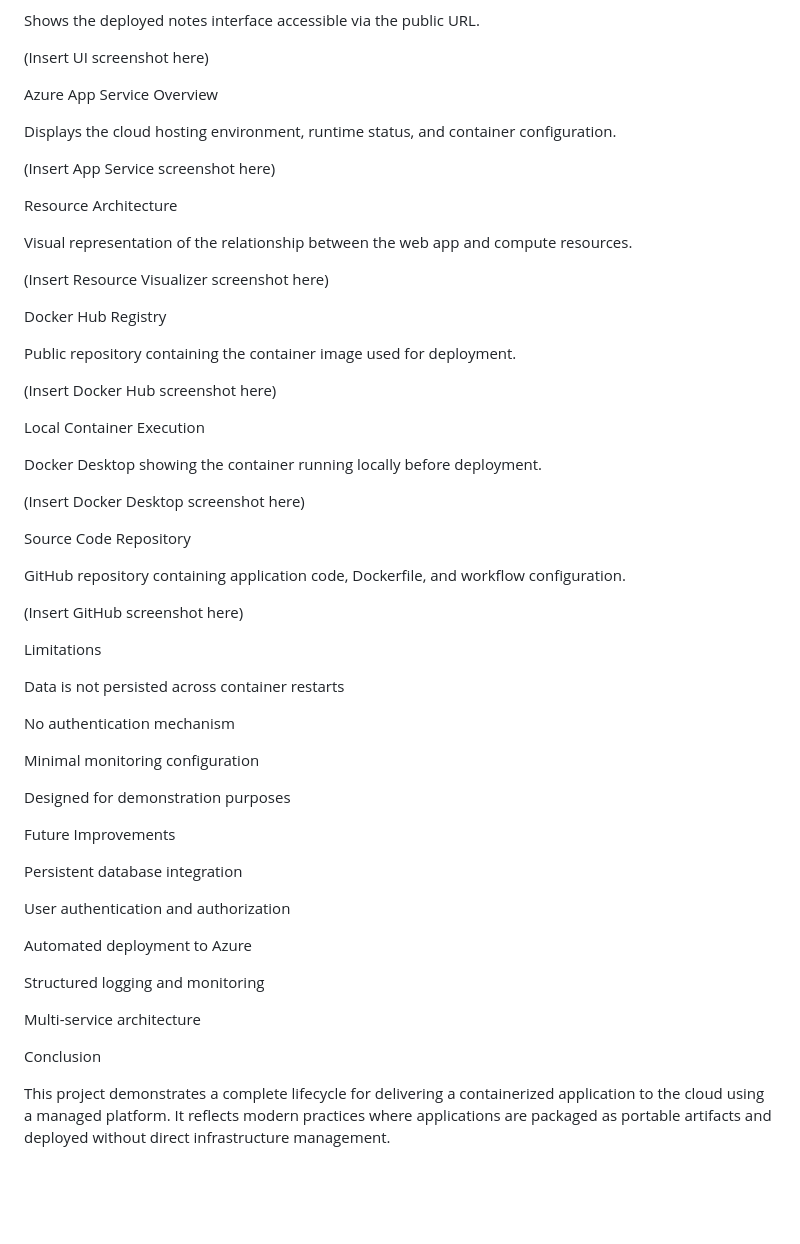
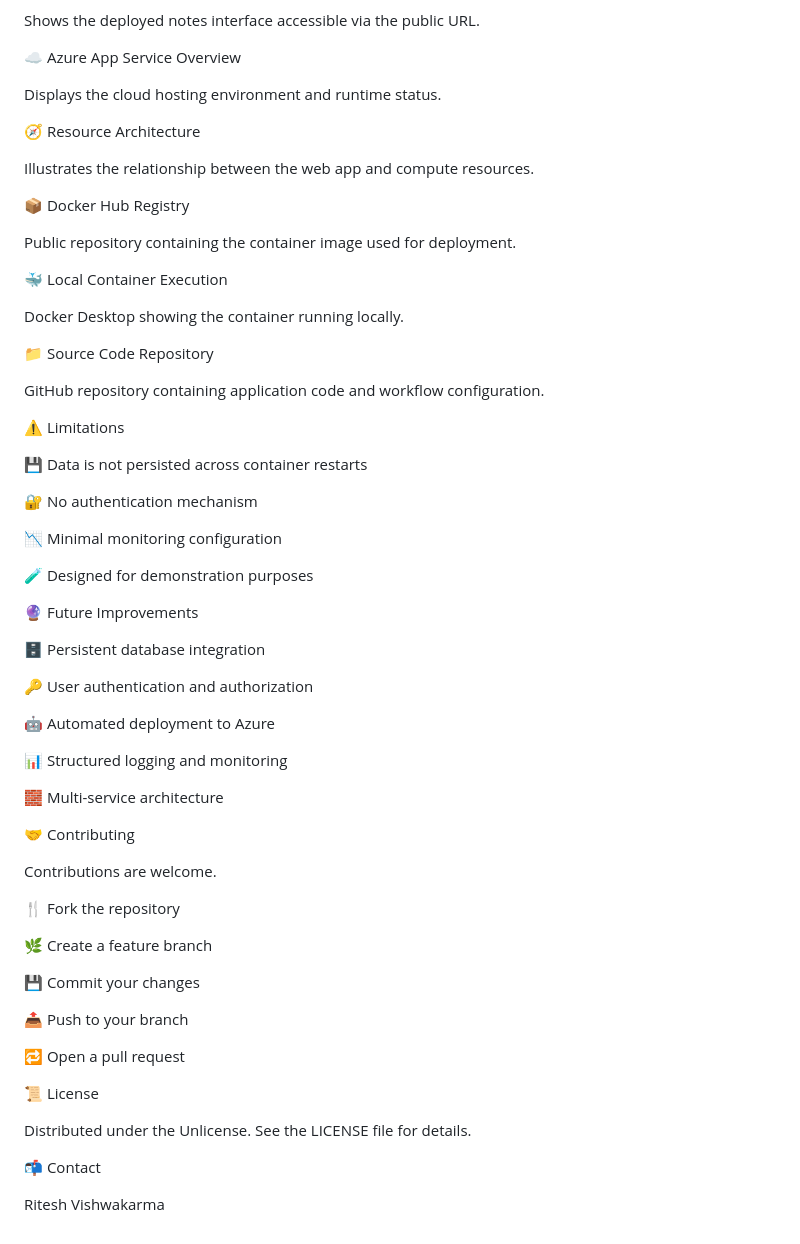
Before and after one commit to Riteshhh08/azure-notes-app, a Markdown page: README.md, the part around one of its changes. GitHub-like rendering; blank space fills up the shorter version.

```diff
--- a/README.md
+++ b/README.md
@@ -157,60 +218,67 @@ Live Application
 
 Shows the deployed notes interface accessible via the public URL.
 
-(Insert UI screenshot here)
+☁️ Azure App Service Overview
 
-Azure App Service Overview
+Displays the cloud hosting environment and runtime status.
 
-Displays the cloud hosting environment, runtime status, and container configuration.
+🧭 Resource Architecture
 
-(Insert App Service screenshot here)
+Illustrates the relationship between the web app and compute resources.
 
-Resource Architecture
-
-Visual representation of the relationship between the web app and compute resources.
-
-(Insert Resource Visualizer screenshot here)
-
-Docker Hub Registry
+📦 Docker Hub Registry
 
 Public repository containing the container image used for deployment.
 
-(Insert Docker Hub screenshot here)
+🐳 Local Container Execution
 
-Local Container Execution
+Docker Desktop showing the container running locally.
 
-Docker Desktop showing the container running locally before deployment.
+📁 Source Code Repository
 
-(Insert Docker Desktop screenshot here)
+GitHub repository containing application code and workflow configuration.
 
-Source Code Repository
+⚠️ Limitations
 
-GitHub repository containing application code, Dockerfile, and workflow configuration.
+💾 Data is not persisted across container restarts
 
-(Insert GitHub screenshot here)
+🔐 No authentication mechanism
 
-Limitations
+📉 Minimal monitoring configuration
 
-Data is not persisted across container restarts
+🧪 Designed for demonstration purposes
 
-No authentication mechanism
+🔮 Future Improvements
 
-Minimal monitoring configuration
+🗄️ Persistent database integration
 
-Designed for demonstration purposes
+🔑 User authentication and authorization
 
-Future Improvements
+🤖 Automated deployment to Azure
 
-Persistent database integration
+📊 Structured logging and monitoring
 
-User authentication and authorization
+🧱 Multi-service architecture
 
-Automated deployment to Azure
+🤝 Contributing
 
-Structured logging and monitoring
+Contributions are welcome.
 
-Multi-service architecture
+🍴 Fork the repository
 
-Conclusion
+🌿 Create a feature branch
 
-This project demonstrates a complete lifecycle for delivering a containerized application to the cloud using a managed platform. It reflects modern practices where applications are packaged as portable artifacts and deployed without direct infrastructure management.
+💾 Commit your changes
+
+📤 Push to your branch
+
+🔁 Open a pull request
+
+📜 License
+
+Distributed under the Unlicense.
+See the LICENSE file for details.
+
+📬 Contact
+
+Ritesh Vishwakarma
```
Also changed, not shown: other parts of README.md (+120 -59 lines).
